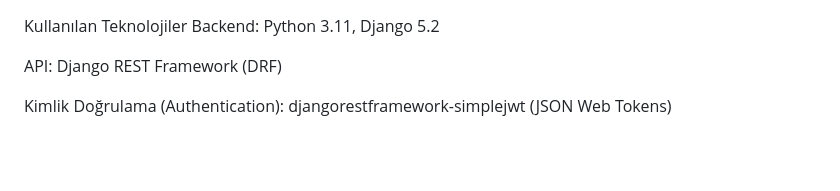
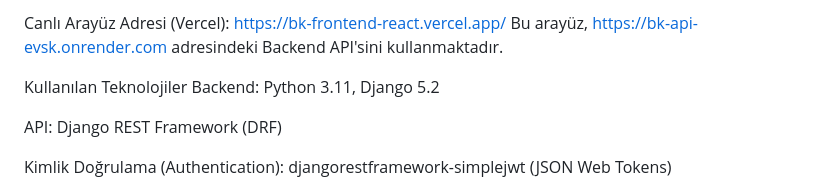
Before and after one commit to kubilaycelik19/bk_api, a Markdown page: README.md, the part around the change. GitHub-like rendering; blank space fills up the shorter version.

Commit message:
Update README with live interface and API details
Added live interface address and backend API information.

```diff
--- a/README.md
+++ b/README.md
@@ -1,3 +1,7 @@
+Canlı Arayüz Adresi (Vercel):
+https://bk-frontend-react.vercel.app/
+Bu arayüz, https://bk-api-evsk.onrender.com adresindeki Backend API'sini kullanmaktadır.
+
 Kullanılan Teknolojiler
 Backend: Python 3.11, Django 5.2
 
```
